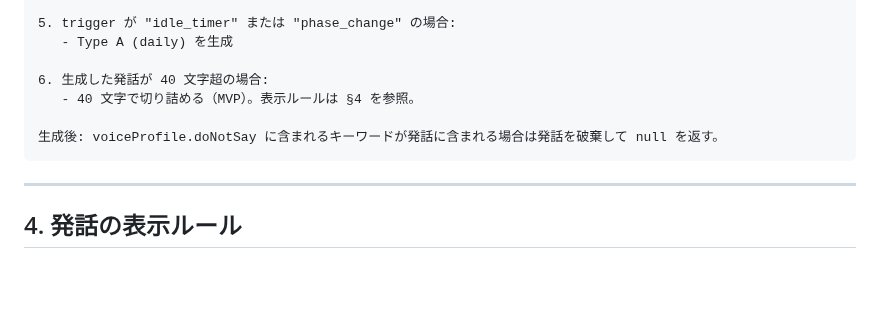
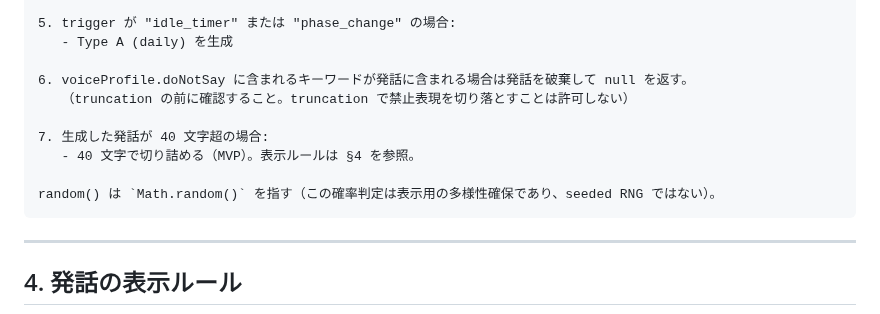
Before and after one commit to KitsuneSavaskiy/god-sandbox-mvp2, a Markdown page: docs/product/observed-dialogue-spec.md, the part around the change. Rendered like a GitHub page; blank space fills up the shorter version.

````diff
--- a/docs/product/observed-dialogue-spec.md
+++ b/docs/product/observed-dialogue-spec.md
@@ -194,10 +194,13 @@ function generateDialogue(
 5. trigger が "idle_timer" または "phase_change" の場合:
    - Type A (daily) を生成
 
-6. 生成した発話が 40 文字超の場合:
+6. voiceProfile.doNotSay に含まれるキーワードが発話に含まれる場合は発話を破棄して null を返す。
+   （truncation の前に確認すること。truncation で禁止表現を切り落とすことは許可しない）
+
+7. 生成した発話が 40 文字超の場合:
    - 40 文字で切り詰める（MVP）。表示ルールは §4 を参照。
 
-生成後: voiceProfile.doNotSay に含まれるキーワードが発話に含まれる場合は発話を破棄して null を返す。
+random() は `Math.random()` を指す（この確率判定は表示用の多様性確保であり、seeded RNG ではない）。
 ```
 
 ---
````
Also changed, not shown: docs/product/faith-system-spec.md (+8 -11 lines), docs/product/world-principle-engine-spec.md (+2 -0 lines).
